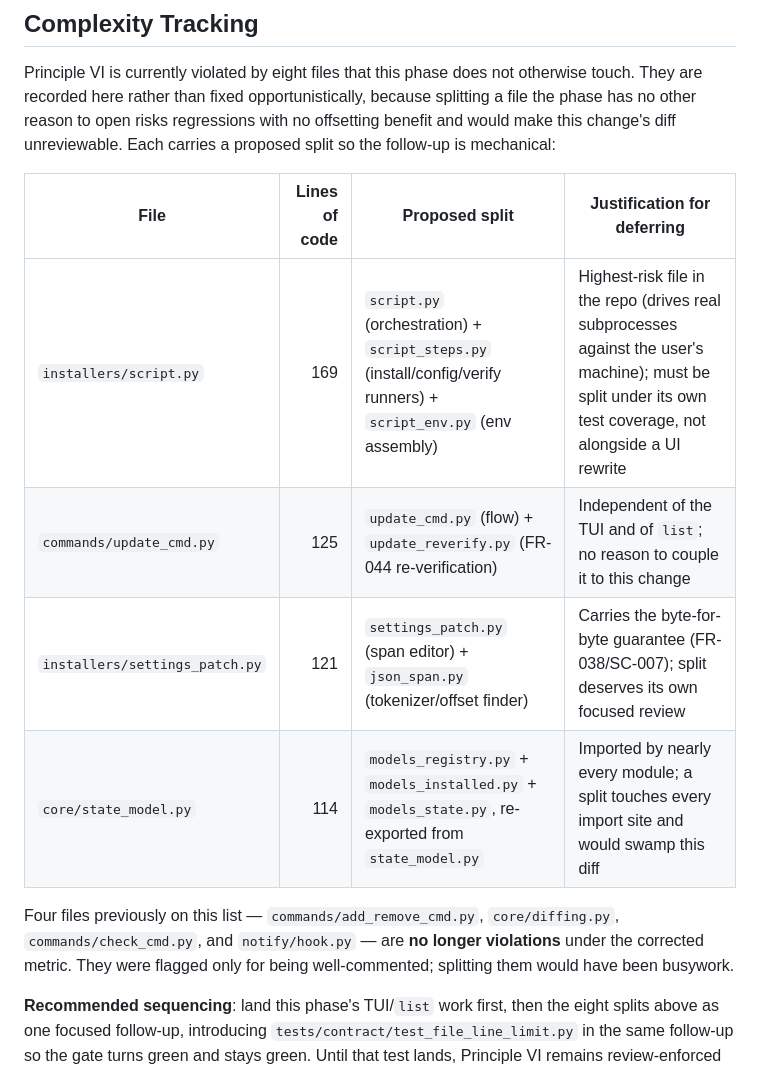
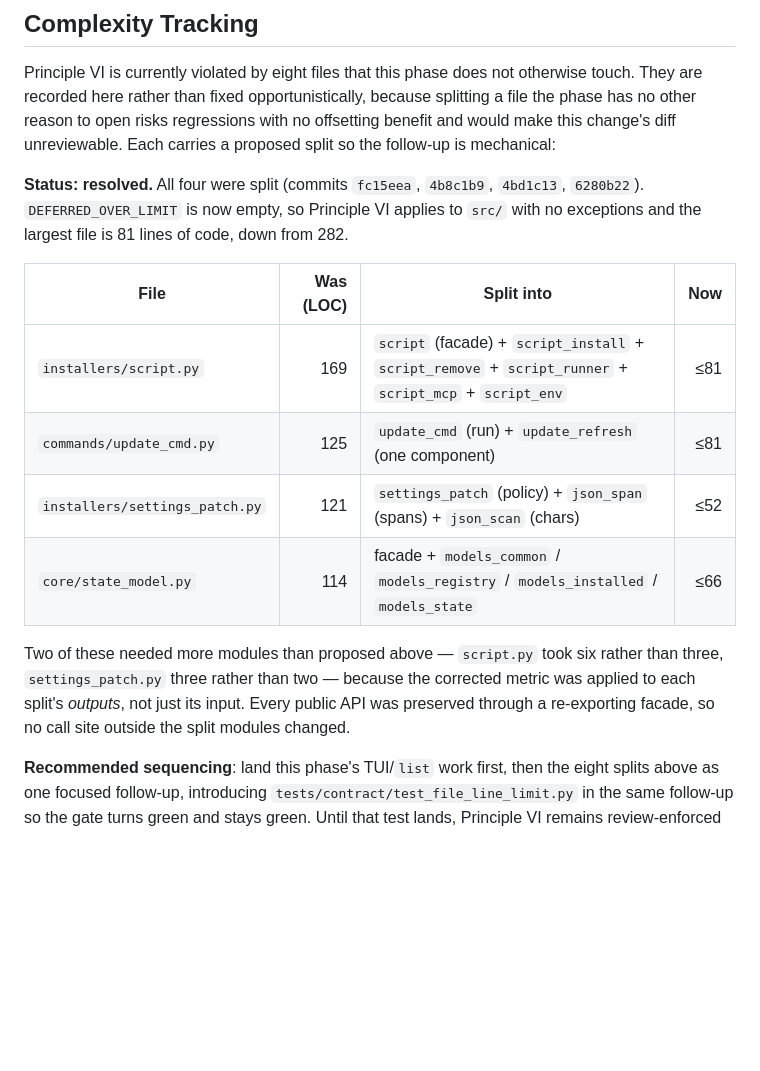
Before and after one commit to yonatan957/claude-kit, a Markdown page: specs/001-claude-kit-system/plan.md, the part around the change. GitHub-like rendering; blank space fills up the shorter version.

Commit message:
Record Phase 2 and Phase 14 completion in tasks.md and plan.md
All 37 Phase 2 tasks are done except T095, which needs a human at a real
terminal to confirm scrollback survives the picker. tools/demo_picker.py exists
for that check; its docstring lists exactly what to look at.

plan.md's Complexity Tracking table is now a record of what was split rather
than a list of what was deferred.

Co-Authored-By: Claude Opus 5 <noreply@anthropic.com>

```diff
--- a/specs/001-claude-kit-system/plan.md
+++ b/specs/001-claude-kit-system/plan.md
@@ -208,13 +208,15 @@ Three details this pins down, each traceable to a requirement:
 
 Principle VI is currently violated by eight files that this phase does not otherwise touch. They are recorded here rather than fixed opportunistically, because splitting a file the phase has no other reason to open risks regressions with no offsetting benefit and would make this change's diff unreviewable. Each carries a proposed split so the follow-up is mechanical:
 
-| File | Lines of code | Proposed split | Justification for deferring |
-|---|---:|---|---|
-| `installers/script.py` | 169 | `script.py` (orchestration) + `script_steps.py` (install/config/verify runners) + `script_env.py` (env assembly) | Highest-risk file in the repo (drives real subprocesses against the user's machine); must be split under its own test coverage, not alongside a UI rewrite |
-| `commands/update_cmd.py` | 125 | `update_cmd.py` (flow) + `update_reverify.py` (FR-044 re-verification) | Independent of the TUI and of `list`; no reason to couple it to this change |
-| `installers/settings_patch.py` | 121 | `settings_patch.py` (span editor) + `json_span.py` (tokenizer/offset finder) | Carries the byte-for-byte guarantee (FR-038/SC-007); split deserves its own focused review |
-| `core/state_model.py` | 114 | `models_registry.py` + `models_installed.py` + `models_state.py`, re-exported from `state_model.py` | Imported by nearly every module; a split touches every import site and would swamp this diff |
+**Status: resolved.** All four were split (commits `fc15eea`, `4b8c1b9`, `4bd1c13`, `6280b22`). `DEFERRED_OVER_LIMIT` is now empty, so Principle VI applies to `src/` with no exceptions and the largest file is 81 lines of code, down from 282.
 
-Four files previously on this list — `commands/add_remove_cmd.py`, `core/diffing.py`, `commands/check_cmd.py`, and `notify/hook.py` — are **no longer violations** under the corrected metric. They were flagged only for being well-commented; splitting them would have been busywork.
+| File | Was (LOC) | Split into | Now |
+|---|---:|---|---:|
+| `installers/script.py` | 169 | `script` (facade) + `script_install` + `script_remove` + `script_runner` + `script_mcp` + `script_env` | ≤81 |
+| `commands/update_cmd.py` | 125 | `update_cmd` (run) + `update_refresh` (one component) | ≤81 |
+| `installers/settings_patch.py` | 121 | `settings_patch` (policy) + `json_span` (spans) + `json_scan` (chars) | ≤52 |
+| `core/state_model.py` | 114 | facade + `models_common` / `models_registry` / `models_installed` / `models_state` | ≤66 |
+
+Two of these needed more modules than proposed above — `script.py` took six rather than three, `settings_patch.py` three rather than two — because the corrected metric was applied to each split's *outputs*, not just its input. Every public API was preserved through a re-exporting facade, so no call site outside the split modules changed.
 
 **Recommended sequencing**: land this phase's TUI/`list` work first, then the eight splits above as one focused follow-up, introducing `tests/contract/test_file_line_limit.py` in the same follow-up so the gate turns green and stays green. Until that test lands, Principle VI remains review-enforced and will drift again.
```
Also changed, not shown: specs/001-claude-kit-system/tasks.md (+4 -4 lines).
